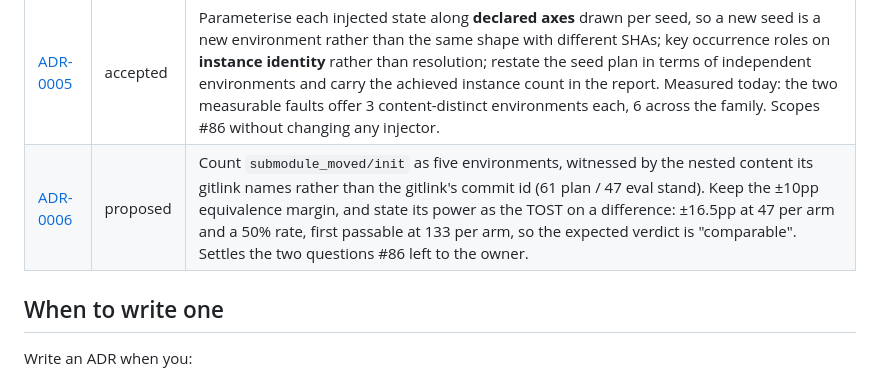
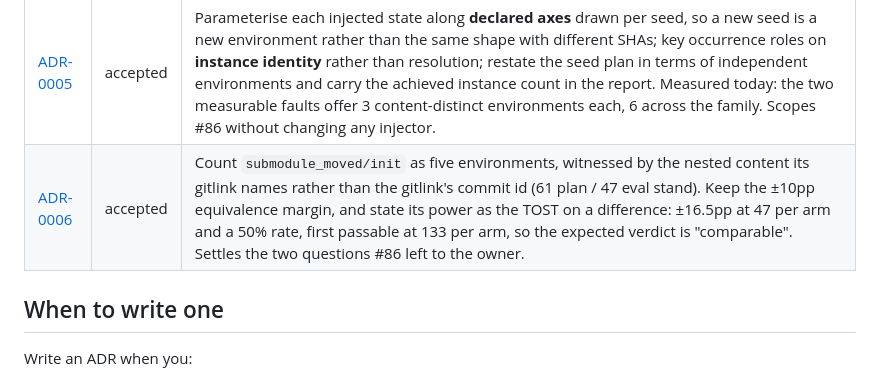
Before and after one commit to Shyboy0499/precondition-library, a Markdown page: docs/decisions/README.md, the part around the change. GitHub-like rendering.

```diff
--- a/docs/decisions/README.md
+++ b/docs/decisions/README.md
@@ -13,7 +13,7 @@ commit message is not a record.
 | [ADR-0003](ADR-0003-arm2-baseline-scope.md) | accepted | Quote arm 2's baseline per intent over the whole ambiguous subset (pooled AUC 0.5722 and strict top-1 23/48; 0.4778–0.7264 across the two intents) and keep the lexical seam: IDF weighting and dropping the constant `intent` both fail to improve strict top-1, which is what dispatch acts on. |
 | [ADR-0004](ADR-0004-arm2-baseline-is-the-informed-regime.md) | accepted | Quote arm 2's baseline on the **informed** request regime (AUC 0.6172, strict top-1 15/24 = 63%; hand-written gold on probe seeds 0–3, not the pre-registered split) and report the uninformed regime beside it as the plumbing tripwire, which is chance by construction and holds the negative pairs. Narrows ADR-0003's baseline scope; ADR-0003 stays accepted and its pooled figures stay on the record. |
 | [ADR-0005](ADR-0005-instance-diversity.md) | accepted | Parameterise each injected state along **declared axes** drawn per seed, so a new seed is a new environment rather than the same shape with different SHAs; key occurrence roles on **instance identity** rather than resolution; restate the seed plan in terms of independent environments and carry the achieved instance count in the report. Measured today: the two measurable faults offer 3 content-distinct environments each, 6 across the family. Scopes #86 without changing any injector. |
-| [ADR-0006](ADR-0006-init-instances-and-the-equivalence-margin.md) | proposed | Count `submodule_moved/init` as five environments, witnessed by the nested content its gitlink names rather than the gitlink's commit id (61 plan / 47 eval stand). Keep the ±10pp equivalence margin, and state its power as the TOST on a difference: ±16.5pp at 47 per arm and a 50% rate, first passable at 133 per arm, so the expected verdict is "comparable". Settles the two questions #86 left to the owner. |
+| [ADR-0006](ADR-0006-init-instances-and-the-equivalence-margin.md) | accepted | Count `submodule_moved/init` as five environments, witnessed by the nested content its gitlink names rather than the gitlink's commit id (61 plan / 47 eval stand). Keep the ±10pp equivalence margin, and state its power as the TOST on a difference: ±16.5pp at 47 per arm and a 50% rate, first passable at 133 per arm, so the expected verdict is "comparable". Settles the two questions #86 left to the owner. |
 
 ## When to write one
 
```
Also changed, not shown: docs/decisions/ADR-0006-init-instances-and-the-equivalence-margin.md (+1 -1 lines).
